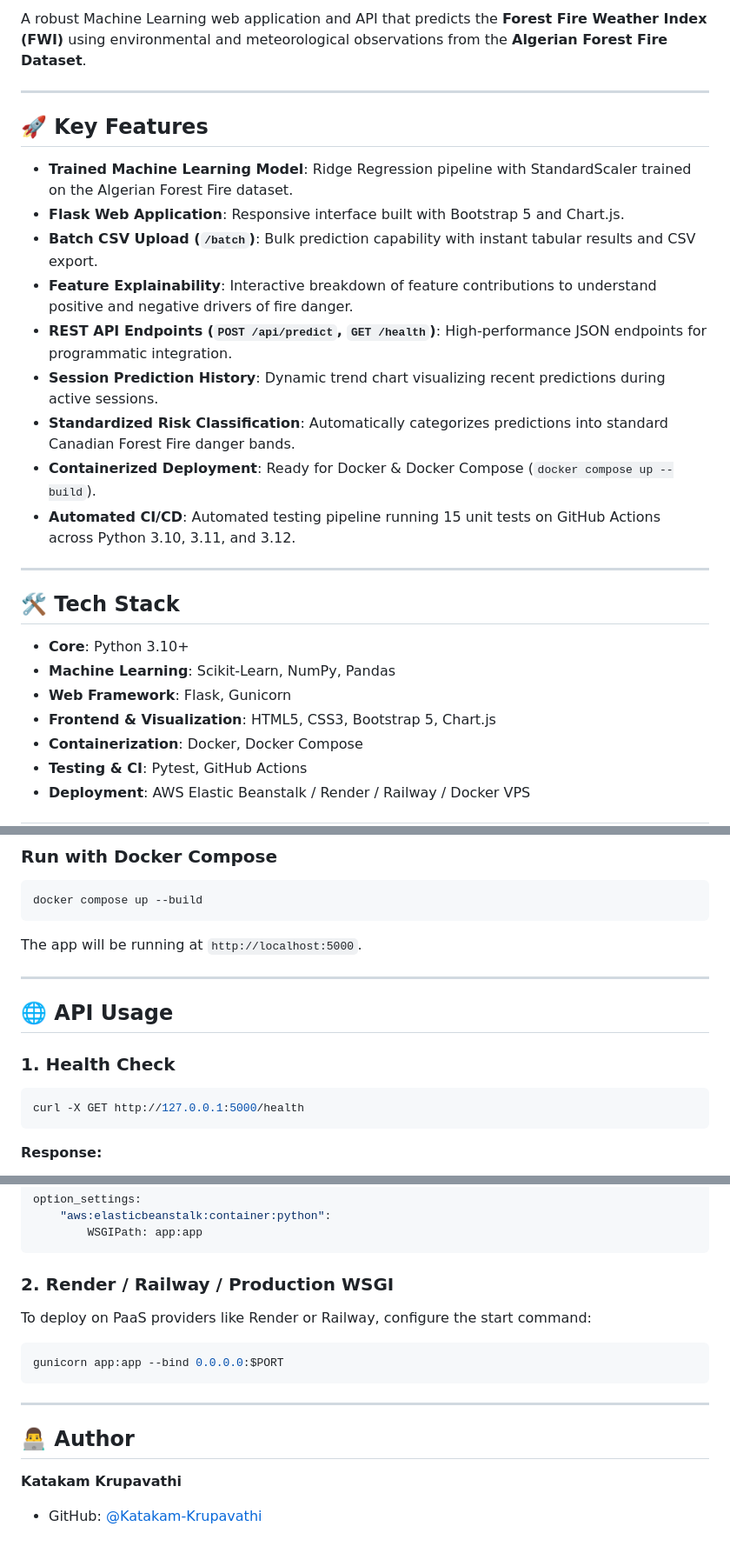
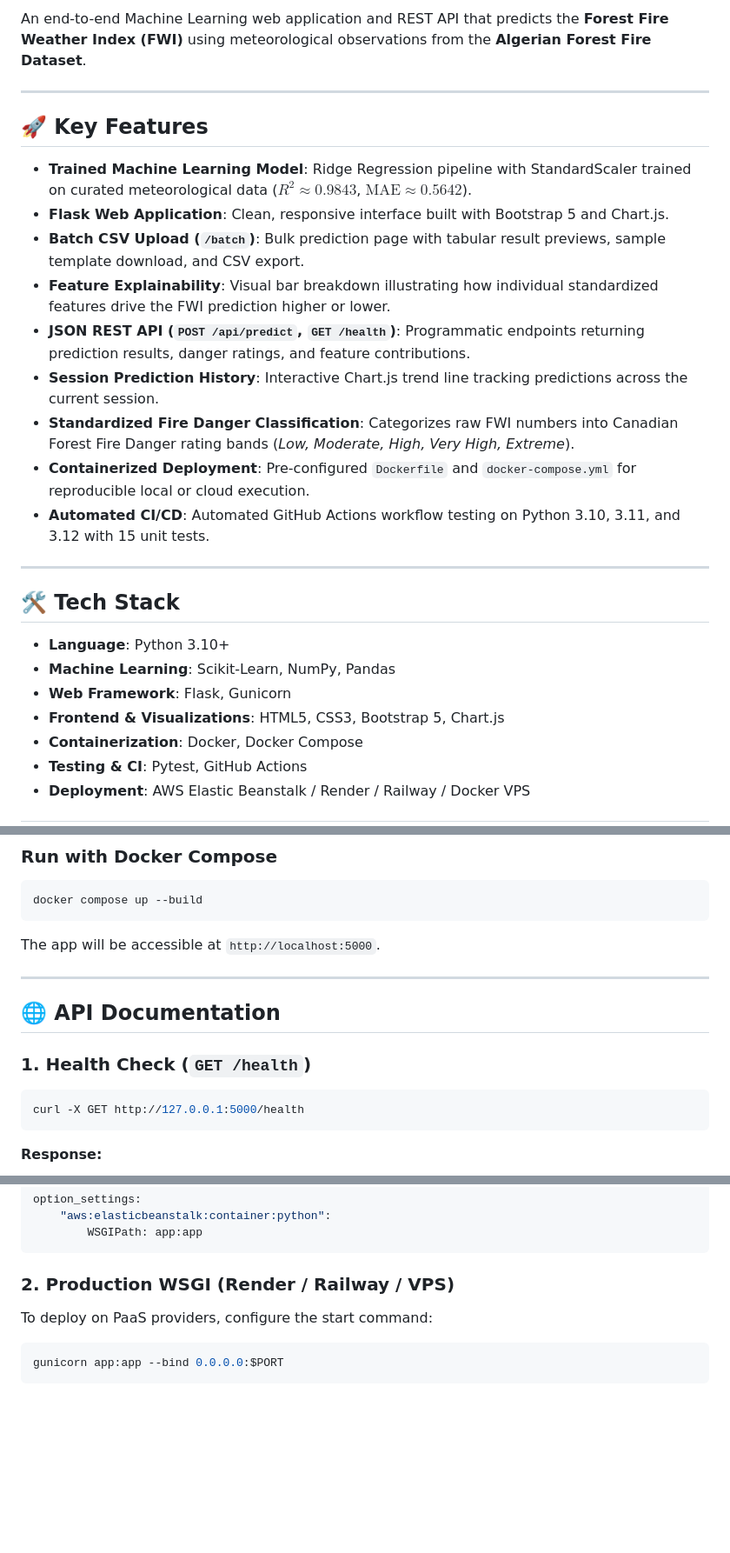
Before and after one commit to Katakam-Krupavathi/Forest_Fire, a Markdown page: readme.md, 3 parts joined by grey strips. Shown at 87% size. GitHub-like rendering; blank space fills up the shorter version.

Commit message:
Rewrite README.md with accurate verified features, badges, architecture diagrams, and clean structure

````diff
--- a/readme.md
+++ b/readme.md
@@ -5,28 +7,28 @@
 
-A robust Machine Learning web application and API that predicts the **Forest Fire Weather Index (FWI)** using environmental and meteorological observations from the **Algerian Forest Fire Dataset**.
+An end-to-end Machine Learning web application and REST API that predicts the **Forest Fire Weather Index (FWI)** using meteorological observations from the **Algerian Forest Fire Dataset**.
 
 ---
 
 ## 🚀 Key Features
 
-- **Trained Machine Learning Model**: Ridge Regression pipeline with StandardScaler trained on the Algerian Forest Fire dataset.
-- **Flask Web Application**: Responsive interface built with Bootstrap 5 and Chart.js.
-- **Batch CSV Upload (`/batch`)**: Bulk prediction capability with instant tabular results and CSV export.
-- **Feature Explainability**: Interactive breakdown of feature contributions to understand positive and negative drivers of fire danger.
-- **REST API Endpoints (`POST /api/predict`, `GET /health`)**: High-performance JSON endpoints for programmatic integration.
-- **Session Prediction History**: Dynamic trend chart visualizing recent predictions during active sessions.
-- **Standardized Risk Classification**: Automatically categorizes predictions into standard Canadian Forest Fire danger bands.
-- **Containerized Deployment**: Ready for Docker & Docker Compose (`docker compose up --build`).
-- **Automated CI/CD**: Automated testing pipeline running 15 unit tests on GitHub Actions across Python 3.10, 3.11, and 3.12.
+- **Trained Machine Learning Model**: Ridge Regression pipeline with StandardScaler trained on curated meteorological data ($R^2 \approx 0.9843$, $\text{MAE} \approx 0.5642$).
+- **Flask Web Application**: Clean, responsive interface built with Bootstrap 5 and Chart.js.
+- **Batch CSV Upload (`/batch`)**: Bulk prediction page with tabular result previews, sample template download, and CSV export.
+- **Feature Explainability**: Visual bar breakdown illustrating how individual standardized features drive the FWI prediction higher or lower.
+- **JSON REST API (`POST /api/predict`, `GET /health`)**: Programmatic endpoints returning prediction results, danger ratings, and feature contributions.
+- **Session Prediction History**: Interactive Chart.js trend line tracking predictions across the current session.
+- **Standardized Fire Danger Classification**: Categorizes raw FWI numbers into Canadian Forest Fire Danger rating bands (*Low, Moderate, High, Very High, Extreme*).
+- **Containerized Deployment**: Pre-configured `Dockerfile` and `docker-compose.yml` for reproducible local or cloud execution.
+- **Automated CI/CD**: Automated GitHub Actions workflow testing on Python 3.10, 3.11, and 3.12 with 15 unit tests.
 
 ---
 
 ## 🛠️ Tech Stack
 
-- **Core**: Python 3.10+
+- **Language**: Python 3.10+
 - **Machine Learning**: Scikit-Learn, NumPy, Pandas
 - **Web Framework**: Flask, Gunicorn
-- **Frontend & Visualization**: HTML5, CSS3, Bootstrap 5, Chart.js
+- **Frontend & Visualizations**: HTML5, CSS3, Bootstrap 5, Chart.js
 - **Containerization**: Docker, Docker Compose
 - **Testing & CI**: Pytest, GitHub Actions
 - **Deployment**: AWS Elastic Beanstalk / Render / Railway / Docker VPS
@@ -188,13 +190,13 @@ Open your browser and navigate to `http://127.0.0.1:5000/`.
 ```bash
 docker compose up --build
 ```
-The app will be running at `http://localhost:5000`.
+The app will be accessible at `http://localhost:5000`.
 
 ---
 
-## 🌐 API Usage
+## 🌐 API Documentation
 
-### 1. Health Check
+### 1. Health Check (`GET /health`)
 ```bash
 curl -X GET http://127.0.0.1:5000/health
 ```
@@ -260,15 +262,8 @@ option_settings:
         WSGIPath: app:app
 ```
 
-### 2. Render / Railway / Production WSGI
-To deploy on PaaS providers like Render or Railway, configure the start command:
+### 2. Production WSGI (Render / Railway / VPS)
+To deploy on PaaS providers, configure the start command:
 ```bash
 gunicorn app:app --bind 0.0.0.0:$PORT
 ```
-
----
-
-## 👨‍💻 Author
-
-**Katakam Krupavathi**
-- GitHub: [@Katakam-Krupavathi](https://github.com/Katakam-Krupavathi)
````
Also changed, not shown: other parts of readme.md (+4 -2 lines).
